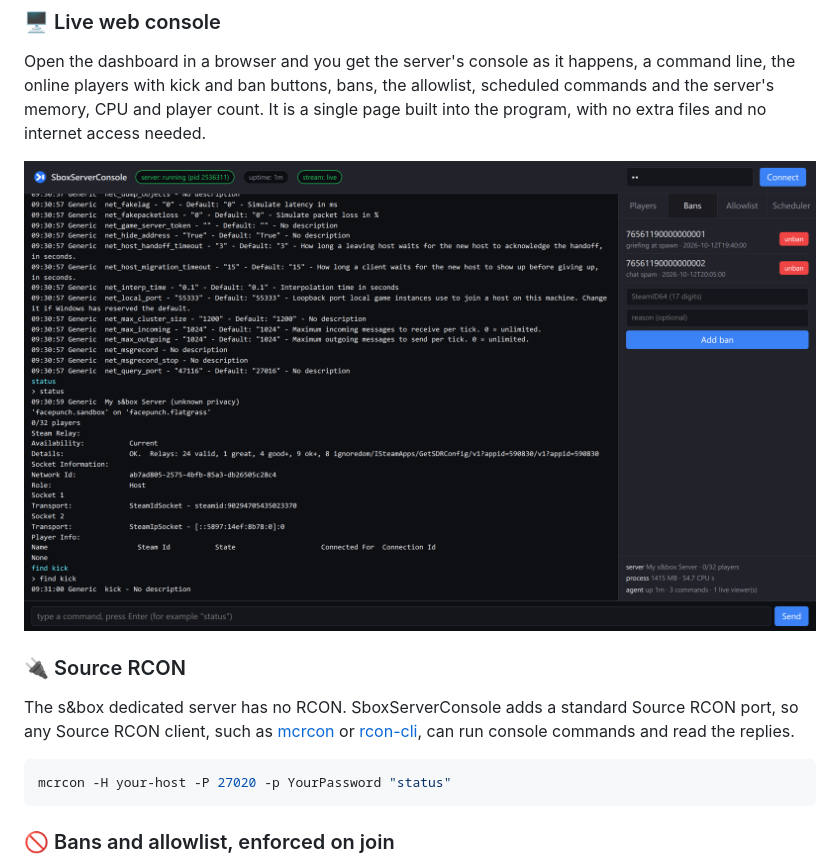
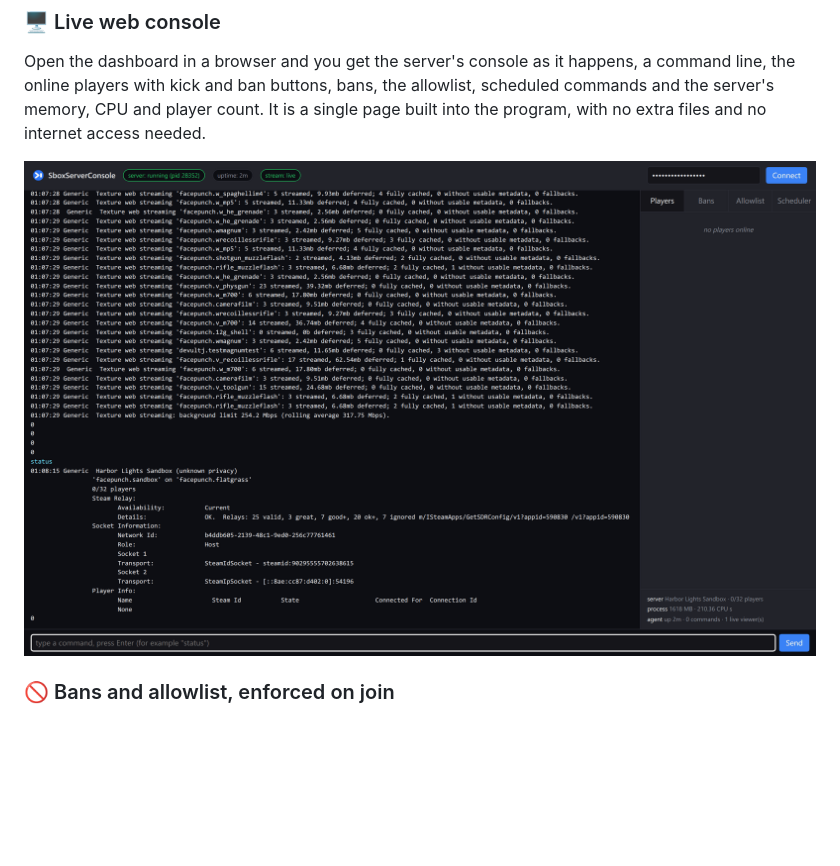
Before and after one commit to humangenome/SboxServerConsole, a Markdown page: README.md, the part around the change printed below. Drawn GitHub-style; pictures changed too: docs/screenshots/dashboard-1.4.0.png (deleted), docs/screenshots/dashboard-1.4.1.png (added); blank space fills up the shorter version.

````diff
--- a/README.md
+++ b/README.md
@@ -38,16 +38,8 @@ _SboxServerConsole is a community project and is not affiliated with or endorsed
 Open the dashboard in a browser and you get the server's console as it happens, a command line, the online players with kick and ban buttons, bans, the allowlist, scheduled commands and the server's memory, CPU and player count. It is a single page built into the program, with no extra files and no internet access needed.
 
 <p align="center">
-  <img src="docs/screenshots/dashboard-1.4.0.png" alt="SboxServerConsole dashboard: live console, ban list and server status" width="860">
+  <img src="docs/screenshots/dashboard-1.4.1.png" alt="SboxServerConsole dashboard on a running s&amp;box server: the live console after the status command, the Players tab and the server, process and agent status" width="860">
 </p>
-
-### 🔌 Source RCON
-
-The s&box dedicated server has no RCON. SboxServerConsole adds a standard Source RCON port, so any Source RCON client, such as [mcrcon](https://github.com/Tiiffi/mcrcon) or [rcon-cli](https://github.com/itzg/rcon-cli), can run console commands and read the replies.
-
-```bash
-mcrcon -H your-host -P 27020 -p YourPassword "status"
-```
 
 ### 🚫 Bans and allowlist, enforced on join
 
````
Also changed, not shown: other parts of README.md (+17 -9 lines), docs/screenshots/allows-1.4.1.png (added), docs/screenshots/bans-1.4.1.png (added), docs/screenshots/scheduler-1.4.1.png (added), docs/screenshots/status-1.4.1.png (added).
